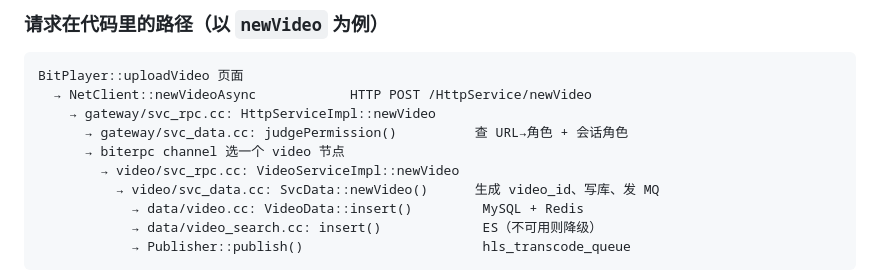
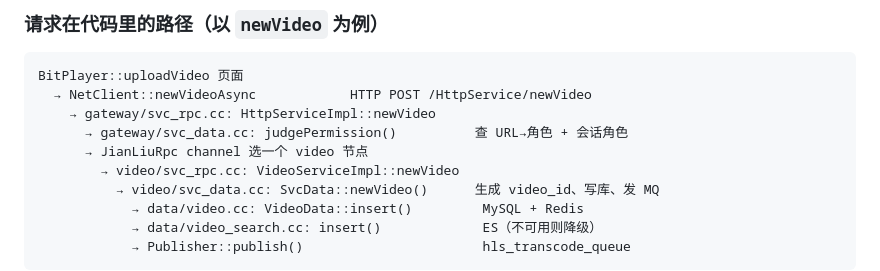
Before and after one commit to syagain-zsx/cpp-microservice-scaffold-vod-system, a Markdown page: docs/01-architecture.md, the part around the change. Drawn GitHub-style.

Commit message:
docs: 修正架构文档中的旧命名引用

```diff
--- a/docs/01-architecture.md
+++ b/docs/01-architecture.md
@@ -54,7 +54,7 @@ BitPlayer::uploadVideo 页面
   → NetClient::newVideoAsync            HTTP POST /HttpService/newVideo
     → gateway/svc_rpc.cc: HttpServiceImpl::newVideo
       → gateway/svc_data.cc: judgePermission()          查 URL→角色 + 会话角色
-      → biterpc channel 选一个 video 节点
+      → JianLiuRpc channel 选一个 video 节点
         → video/svc_rpc.cc: VideoServiceImpl::newVideo
           → video/svc_data.cc: SvcData::newVideo()      生成 video_id、写库、发 MQ
             → data/video.cc: VideoData::insert()         MySQL + Redis
```
